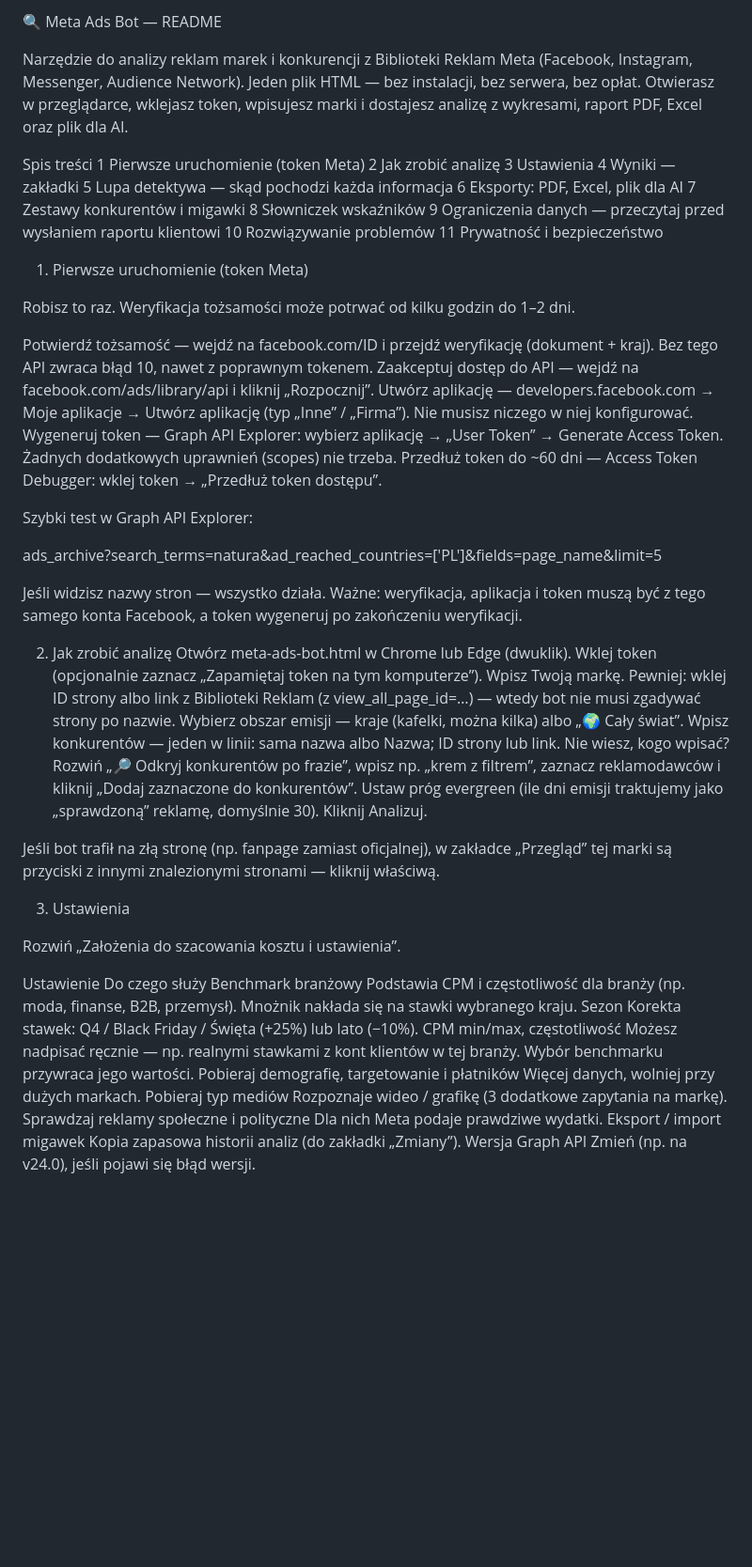
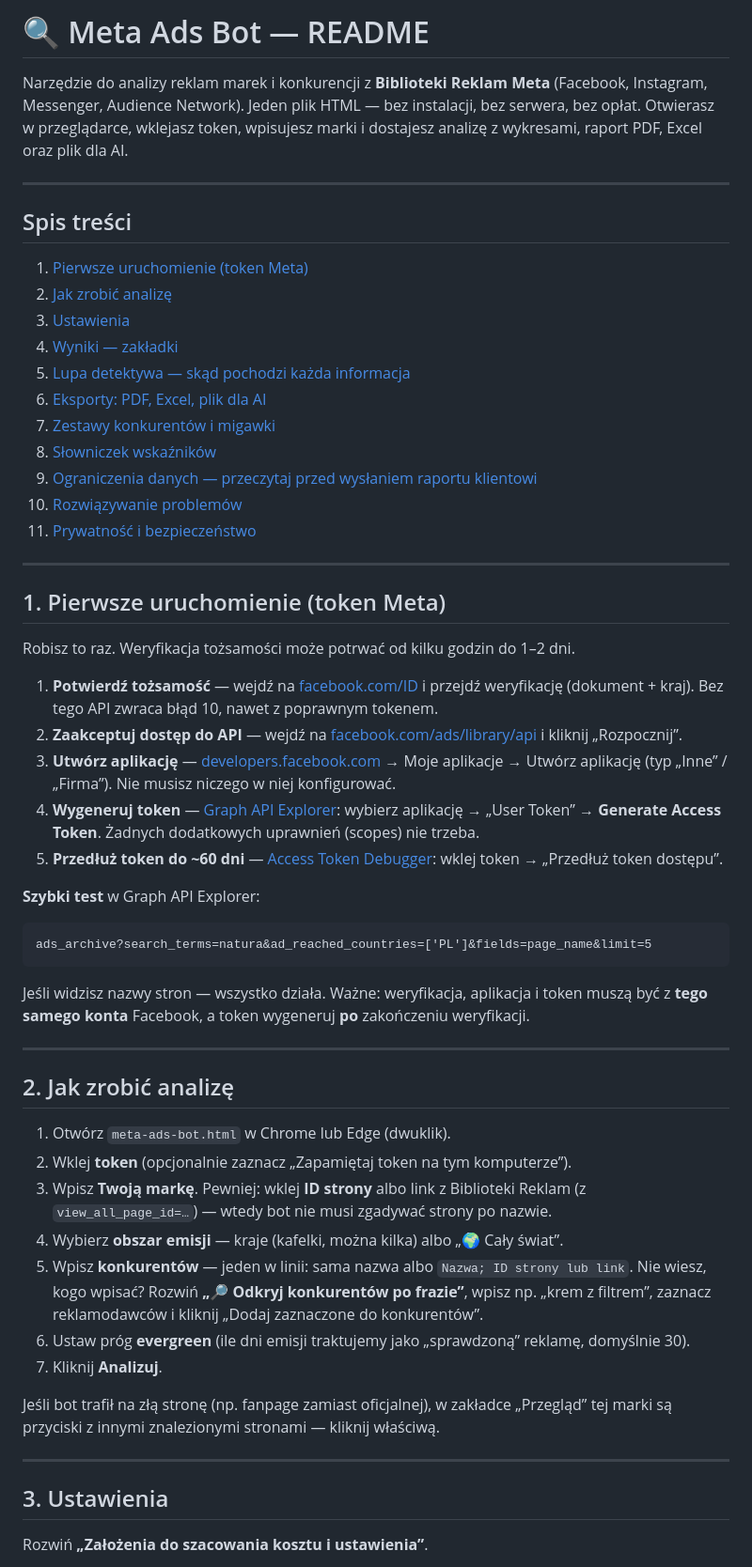
Before and after one commit to biedronm/meta-ad-tool, a Markdown page: README.md, the part around one of its changes. Shown at 94% size. GitHub-like rendering; blank space fills up the shorter version.

````diff
--- a/README.md
+++ b/README.md
@@ -1,58 +1,61 @@
-🔍 Meta Ads Bot — README
+# 🔍 Meta Ads Bot — README
 
-Narzędzie do analizy reklam marek i konkurencji z Biblioteki Reklam Meta (Facebook, Instagram, Messenger, Audience Network). Jeden plik HTML — bez instalacji, bez serwera, bez opłat. Otwierasz w przeglądarce, wklejasz token, wpisujesz marki i dostajesz analizę z wykresami, raport PDF, Excel oraz plik dla AI.
+Narzędzie do analizy reklam marek i konkurencji z **Biblioteki Reklam Meta** (Facebook, Instagram, Messenger, Audience Network). Jeden plik HTML — bez instalacji, bez serwera, bez opłat. Otwierasz w przeglądarce, wklejasz token, wpisujesz marki i dostajesz analizę z wykresami, raport PDF, Excel oraz plik dla AI.
 
-Spis treści
-1 Pierwsze uruchomienie (token Meta)
-2 Jak zrobić analizę
-3 Ustawienia
-4 Wyniki — zakładki
-5 Lupa detektywa — skąd pochodzi każda informacja
-6 Eksporty: PDF, Excel, plik dla AI
-7 Zestawy konkurentów i migawki
-8 Słowniczek wskaźników
-9 Ograniczenia danych — przeczytaj przed wysłaniem raportu klientowi
-10 Rozwiązywanie problemów
-11 Prywatność i bezpieczeństwo
+---
 
-1. Pierwsze uruchomienie (token Meta)
+## Spis treści
+
+1. [Pierwsze uruchomienie (token Meta)](#1-pierwsze-uruchomienie-token-meta)
+2. [Jak zrobić analizę](#2-jak-zrobić-analizę)
+3. [Ustawienia](#3-ustawienia)
+4. [Wyniki — zakładki](#4-wyniki--zakładki)
+5. [Lupa detektywa — skąd pochodzi każda informacja](#5-lupa-detektywa--skąd-pochodzi-każda-informacja)
+6. [Eksporty: PDF, Excel, plik dla AI](#6-eksporty-pdf-excel-plik-dla-ai)
+7. [Zestawy konkurentów i migawki](#7-zestawy-konkurentów-i-migawki)
+8. [Słowniczek wskaźników](#8-słowniczek-wskaźników)
+9. [Ograniczenia danych — przeczytaj przed wysłaniem raportu klientowi](#9-ograniczenia-danych--przeczytaj-przed-wysłaniem-raportu-klientowi)
+10. [Rozwiązywanie problemów](#10-rozwiązywanie-problemów)
+11. [Prywatność i bezpieczeństwo](#11-prywatność-i-bezpieczeństwo)
+
+---
+
+## 1. Pierwsze uruchomienie (token Meta)
 
 Robisz to raz. Weryfikacja tożsamości może potrwać od kilku godzin do 1–2 dni.
 
-Potwierdź tożsamość — wejdź na facebook.com/ID i przejdź weryfikację (dokument + kraj). Bez tego API zwraca błąd 10, nawet z poprawnym tokenem.
-Zaakceptuj dostęp do API — wejdź na facebook.com/ads/library/api i kliknij „Rozpocznij”.
-Utwórz aplikację — developers.facebook.com → Moje aplikacje → Utwórz aplikację (typ „Inne” / „Firma”). Nie musisz niczego w niej konfigurować.
-Wygeneruj token — Graph API Explorer: wybierz aplikację → „User Token” → Generate Access Token. Żadnych dodatkowych uprawnień (scopes) nie trzeba.
-Przedłuż token do ~60 dni — Access Token Debugger: wklej token → „Przedłuż token dostępu”.
+1. **Potwierdź tożsamość** — wejdź na [facebook.com/ID](https://www.facebook.com/ID) i przejdź weryfikację (dokument + kraj). Bez tego API zwraca błąd 10, nawet z poprawnym tokenem.
+2. **Zaakceptuj dostęp do API** — wejdź na [facebook.com/ads/library/api](https://www.facebook.com/ads/library/api) i kliknij „Rozpocznij”.
+3. **Utwórz aplikację** — [developers.facebook.com](https://developers.facebook.com) → Moje aplikacje → Utwórz aplikację (typ „Inne” / „Firma”). Nie musisz niczego w niej konfigurować.
+4. **Wygeneruj token** — [Graph API Explorer](https://developers.facebook.com/tools/explorer): wybierz aplikację → „User Token” → **Generate Access Token**. Żadnych dodatkowych uprawnień (scopes) nie trzeba.
+5. **Przedłuż token do ~60 dni** — [Access Token Debugger](https://developers.facebook.com/tools/debug/accesstoken): wklej token → „Przedłuż token dostępu”.
 
-Szybki test w Graph API Explorer:
+**Szybki test** w Graph API Explorer:
 
+```
 ads_archive?search_terms=natura&ad_reached_countries=['PL']&fields=page_name&limit=5
+```
 
-Jeśli widzisz nazwy stron — wszystko działa. Ważne: weryfikacja, aplikacja i token muszą być z tego samego konta Facebook, a token wygeneruj po zakończeniu weryfikacji.
+Jeśli widzisz nazwy stron — wszystko działa. Ważne: weryfikacja, aplikacja i token muszą być z **tego samego konta** Facebook, a token wygeneruj **po** zakończeniu weryfikacji.
 
-2. Jak zrobić analizę
-Otwórz meta-ads-bot.html w Chrome lub Edge (dwuklik).
-Wklej token (opcjonalnie zaznacz „Zapamiętaj token na tym komputerze”).
-Wpisz Twoją markę. Pewniej: wklej ID strony albo link z Biblioteki Reklam (z view_all_page_id=…) — wtedy bot nie musi zgadywać strony po nazwie.
-Wybierz obszar emisji — kraje (kafelki, można kilka) albo „🌍 Cały świat”.
-Wpisz konkurentów — jeden w linii: sama nazwa albo Nazwa; ID strony lub link. Nie wiesz, kogo wpisać? Rozwiń „🔎 Odkryj konkurentów po frazie”, wpisz np. „krem z filtrem”, zaznacz reklamodawców i kliknij „Dodaj zaznaczone do konkurentów”.
-Ustaw próg evergreen (ile dni emisji traktujemy jako „sprawdzoną” reklamę, domyślnie 30).
-Kliknij Analizuj.
+---
+
+## 2. Jak zrobić analizę
+
+1. Otwórz `meta-ads-bot.html` w Chrome lub Edge (dwuklik).
+2. Wklej **token** (opcjonalnie zaznacz „Zapamiętaj token na tym komputerze”).
+3. Wpisz **Twoją markę**. Pewniej: wklej **ID strony** albo link z Biblioteki Reklam (z `view_all_page_id=…`) — wtedy bot nie musi zgadywać strony po nazwie.
+4. Wybierz **obszar emisji** — kraje (kafelki, można kilka) albo „🌍 Cały świat”.
+5. Wpisz **konkurentów** — jeden w linii: sama nazwa albo `Nazwa; ID strony lub link`.
+   Nie wiesz, kogo wpisać? Rozwiń **„🔎 Odkryj konkurentów po frazie”**, wpisz np. „krem z filtrem”, zaznacz reklamodawców i kliknij „Dodaj zaznaczone do konkurentów”.
+6. Ustaw próg **evergreen** (ile dni emisji traktujemy jako „sprawdzoną” reklamę, domyślnie 30).
+7. Kliknij **Analizuj**.
 
 Jeśli bot trafił na złą stronę (np. fanpage zamiast oficjalnej), w zakładce „Przegląd” tej marki są przyciski z innymi znalezionymi stronami — kliknij właściwą.
 
-3. Ustawienia
+---
 
-Rozwiń „Założenia do szacowania kosztu i ustawienia”.
+## 3. Ustawienia
 
-Ustawienie	Do czego służy
-Benchmark branżowy	Podstawia CPM i częstotliwość dla branży (np. moda, finanse, B2B, przemysł). Mnożnik nakłada się na stawki wybranego kraju.
-Sezon	Korekta stawek: Q4 / Black Friday / Święta (+25%) lub lato (−10%).
-CPM min/max, częstotliwość	Możesz nadpisać ręcznie — np. realnymi stawkami z kont klientów w tej branży. Wybór benchmarku przywraca jego wartości.
-Pobieraj demografię, targetowanie i płatników	Więcej danych, wolniej przy dużych markach.
-Pobieraj typ mediów	Rozpoznaje wideo / grafikę (3 dodatkowe zapytania na markę).
-Sprawdzaj reklamy społeczne i polityczne	Dla nich Meta podaje prawdziwe wydatki.
-Eksport / import migawek	Kopia zapasowa historii analiz (do zakładki „Zmiany”).
-Wersja Graph API	Zmień (np. na v24.0), jeśli pojawi się błąd wersji.
+Rozwiń **„Założenia do szacowania kosztu i ustawienia”**.
 
````
Also changed, not shown: other parts of README.md (+132 -86 lines).
